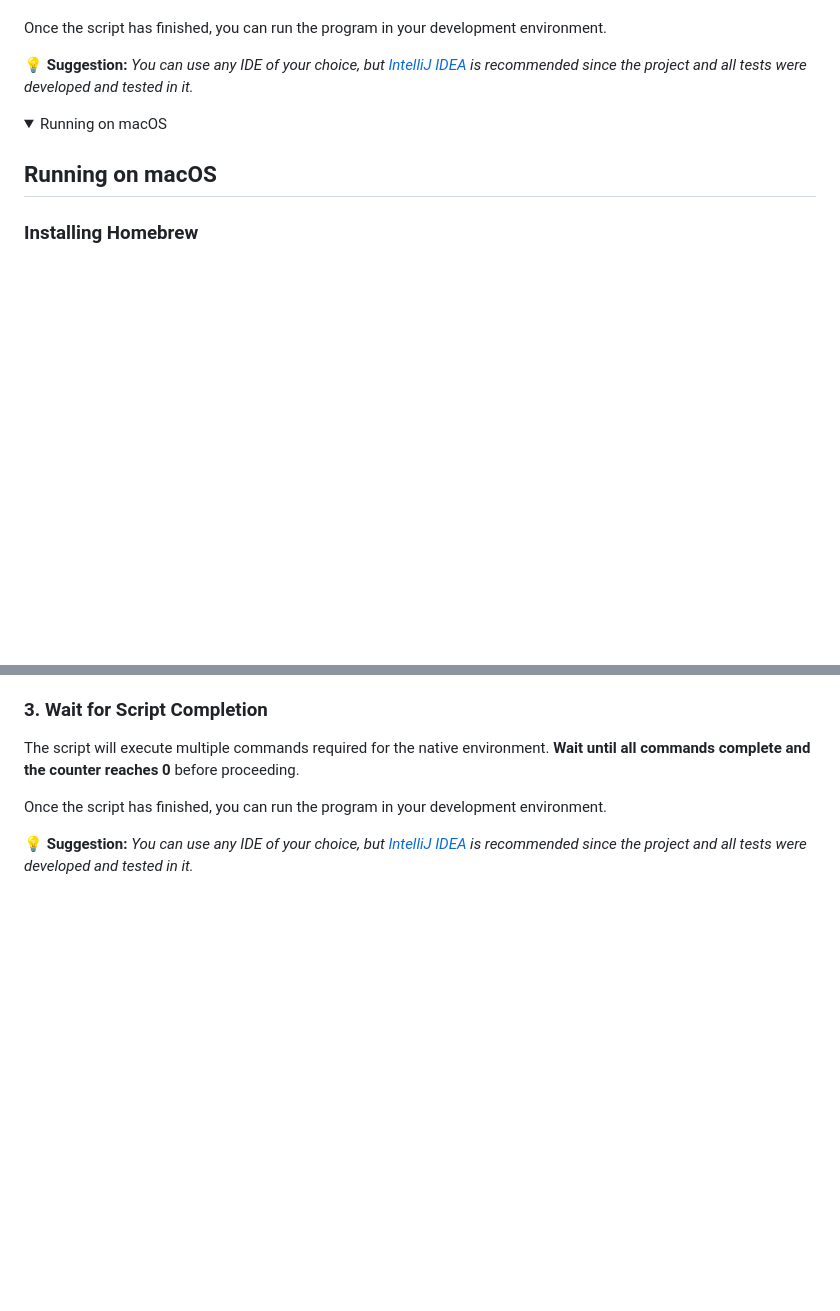
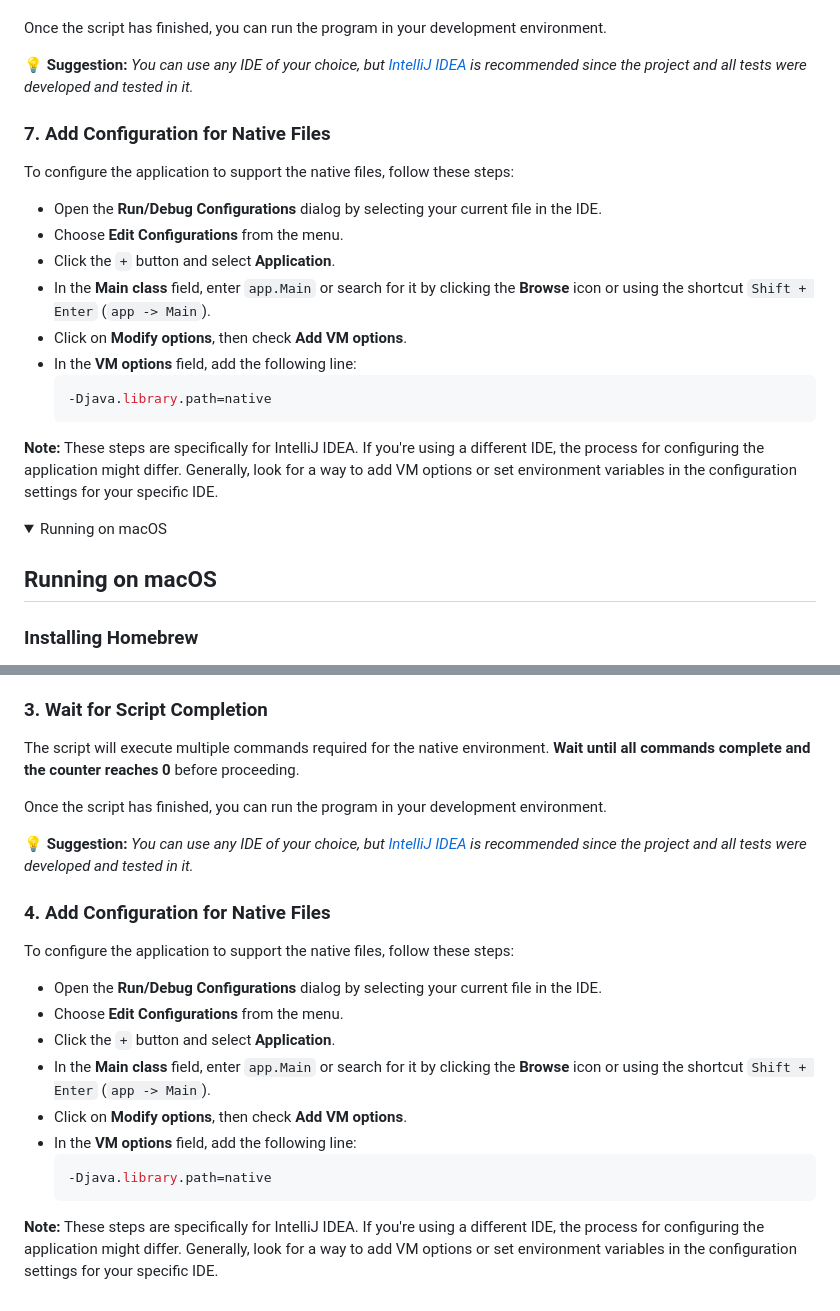
Before and after one commit to JovanMosurovic/SQL_Editor_GUI, a Markdown page: README.md, 2 parts joined by grey strips. Rendered like a GitHub page; folded sections open; blank space fills up the shorter version.

Commit message:
Update README.md
- Added more details to instrucions

````diff
--- a/README.md
+++ b/README.md
@@ -95,6 +95,20 @@ To set up and run the project, follow these steps:
 
   💡 **Suggestion:** *You can use any IDE of your choice, but [IntelliJ IDEA](https://www.jetbrains.com/idea/) is recommended since the project and all tests were developed and tested in it.*
 
+  ### 7. Add Configuration for Native Files
+To configure the application to support the native files, follow these steps:
+
+- Open the **Run/Debug Configurations** dialog by selecting your current file in the IDE.
+- Choose **Edit Configurations** from the menu.
+- Click the `+` button and select **Application**.
+- In the **Main class** field, enter `app.Main` or search for it by clicking the **Browse** icon or using the shortcut `Shift + Enter` (`app -> Main`).
+- Click on **Modify options**, then check **Add VM options**.
+- In the **VM options** field, add the following line:
+  ```bash
+  -Djava.library.path=native
+  ```
+**Note:** These steps are specifically for IntelliJ IDEA. If you're using a different IDE, the process for configuring the application might differ. Generally, look for a way to add VM options or set environment variables in the configuration settings for your specific IDE.
+
 </details>
 
 <details>
@@ -176,4 +190,18 @@ After the script has execution permissions, run it:
 
   💡 **Suggestion:** *You can use any IDE of your choice, but [IntelliJ IDEA](https://www.jetbrains.com/idea/) is recommended since the project and all tests were developed and tested in it.*
 
+### 4. Add Configuration for Native Files
+To configure the application to support the native files, follow these steps:
+
+- Open the **Run/Debug Configurations** dialog by selecting your current file in the IDE.
+- Choose **Edit Configurations** from the menu.
+- Click the `+` button and select **Application**.
+- In the **Main class** field, enter `app.Main` or search for it by clicking the **Browse** icon or using the shortcut `Shift + Enter` (`app -> Main`).
+- Click on **Modify options**, then check **Add VM options**.
+- In the **VM options** field, add the following line:
+  ```bash
+  -Djava.library.path=native
+  ```
+**Note:** These steps are specifically for IntelliJ IDEA. If you're using a different IDE, the process for configuring the application might differ. Generally, look for a way to add VM options or set environment variables in the configuration settings for your specific IDE.
+
 </details>
````
